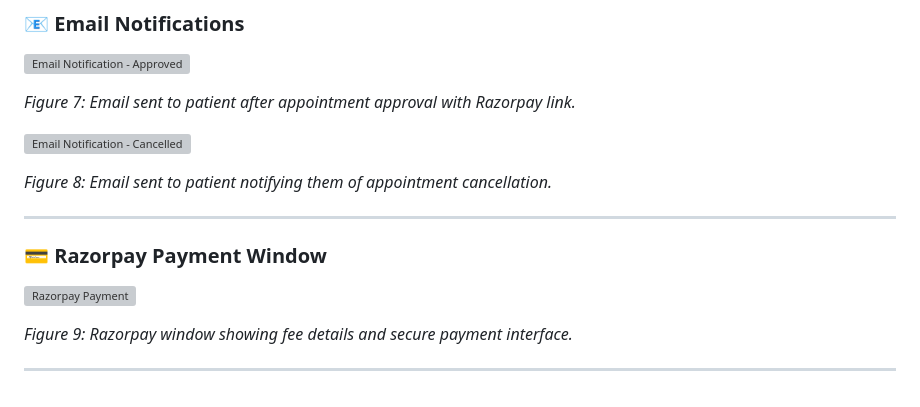
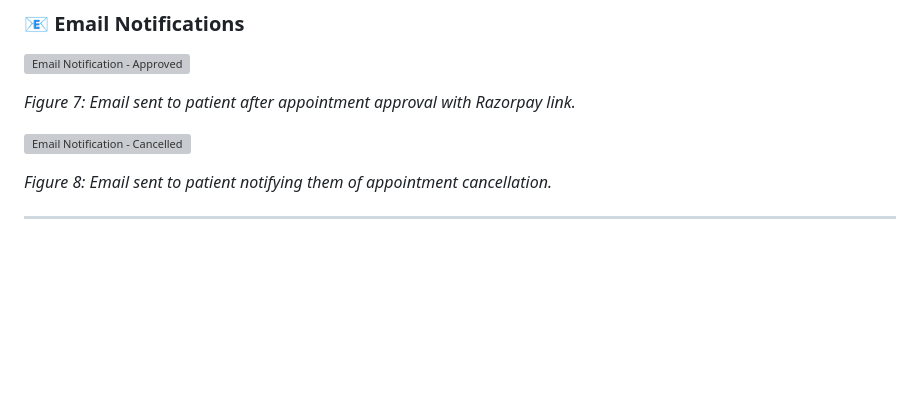
Before and after one commit to saiyelde1234/Hospital-Management-System1, a Markdown page: README.md, the part around one of its changes. GitHub-like rendering; blank space fills up the shorter version; grey boxes are pictures that could not be loaded.

```diff
--- a/README.md
+++ b/README.md
@@ -166,12 +166,3 @@ This project is deployed using **Render** with support for Flask, SQLite, email
 *Figure 8: Email sent to patient notifying them of appointment cancellation.*
 
 ---
-
-### 💳 Razorpay Payment Window
-
-![Razorpay Payment](static/images/screenshots/razorpay.jpg)
-
-*Figure 9: Razorpay window showing fee details and secure payment interface.*
-
-
----
```
Also changed, not shown: other parts of README.md (+1 -1 lines).
